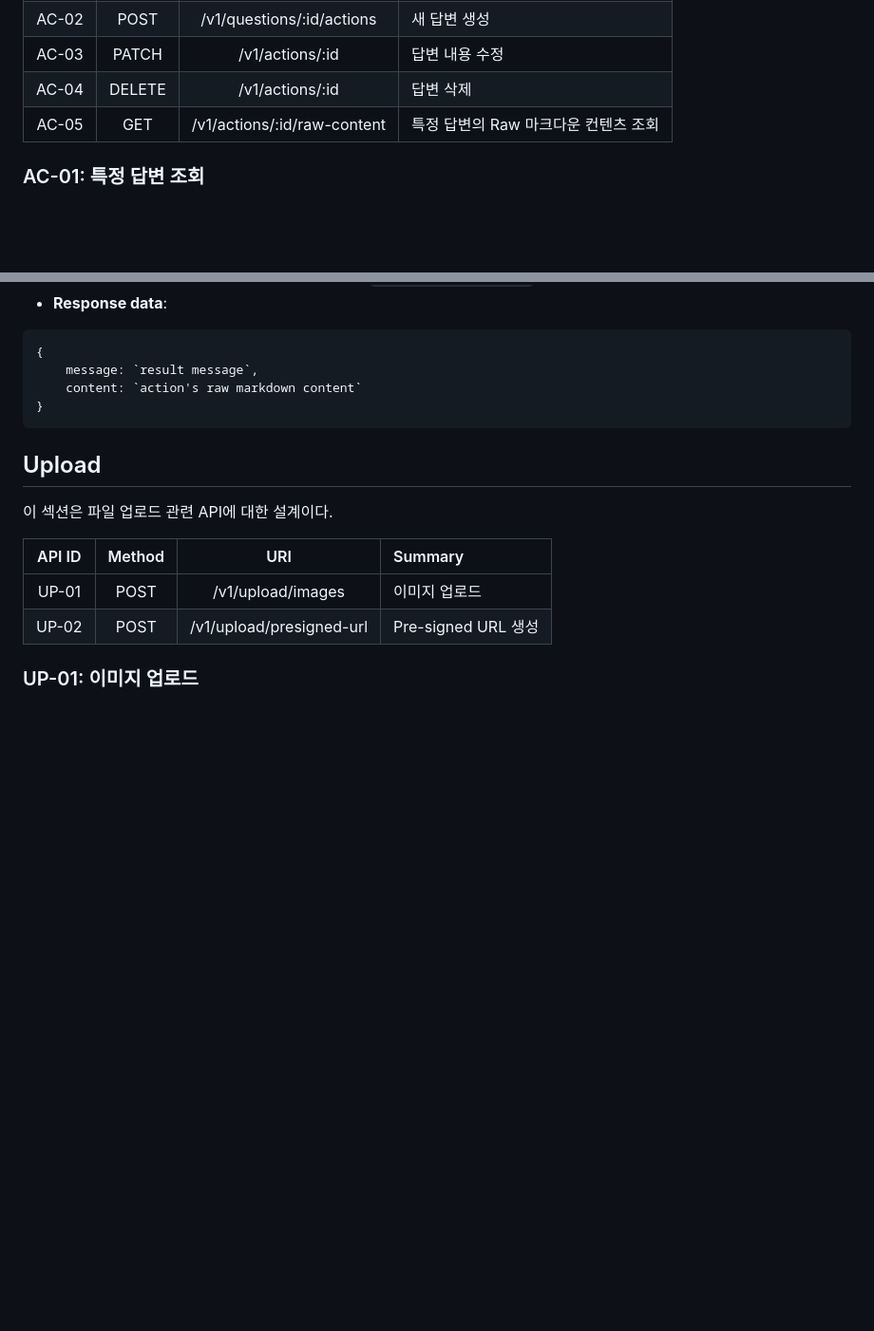
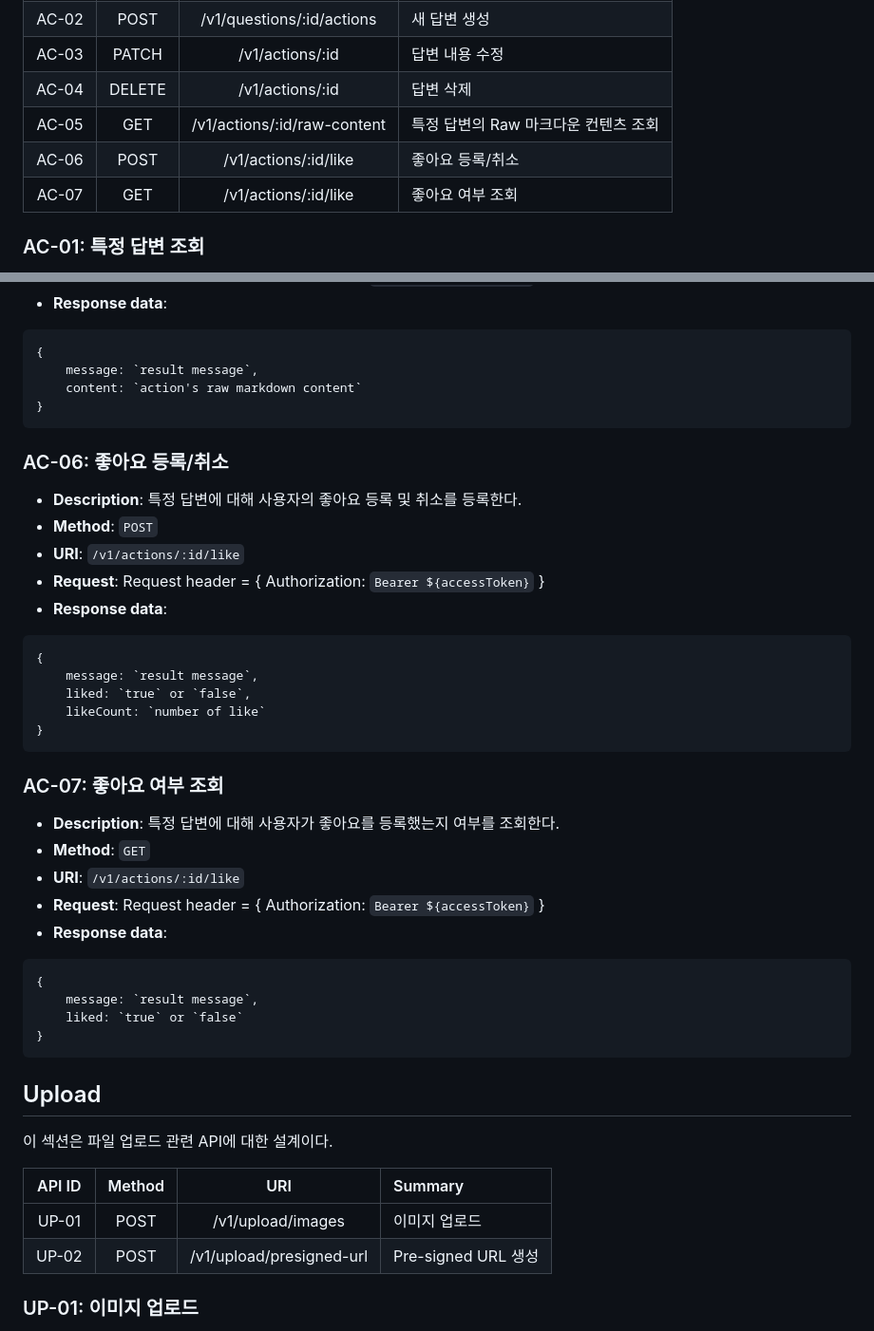
Before and after one commit to Yush1nk1m/SCS, a Markdown page: Docs/API.md, 2 parts joined by grey strips. Shown at 95% size. GitHub-like rendering; blank space fills up the shorter version.

Commit message:
Docs: 액션 좋아요에 대한 API 설계
[AC-06], [AC-07] API를 설계했다.

````diff
--- a/Docs/API.md
+++ b/Docs/API.md
@@ -561,6 +561,8 @@
 | AC-03  | PATCH  |       /v1/actions/:id       | 답변 내용 수정                       |
 | AC-04  | DELETE |       /v1/actions/:id       | 답변 삭제                            |
 | AC-05  |  GET   | /v1/actions/:id/raw-content | 특정 답변의 Raw 마크다운 컨텐츠 조회 |
+| AC-06  |  POST  |    /v1/actions/:id/like     | 좋아요 등록/취소                     |
+| AC-07  |  GET   |    /v1/actions/:id/like     | 좋아요 여부 조회                     |
 
 ### AC-01: 특정 답변 조회
 
@@ -678,6 +680,37 @@
 }
 ```
 
+### AC-06: 좋아요 등록/취소
+
+- **Description**: 특정 답변에 대해 사용자의 좋아요 등록 및 취소를 등록한다.
+- **Method**: `POST`
+- **URI**: `/v1/actions/:id/like`
+- **Request**: Request header = { Authorization: `Bearer ${accessToken}` }
+- **Response data**:
+
+```
+{
+    message: `result message`,
+    liked: `true` or `false`,
+    likeCount: `number of like`
+}
+```
+
+### AC-07: 좋아요 여부 조회
+
+- **Description**: 특정 답변에 대해 사용자가 좋아요를 등록했는지 여부를 조회한다.
+- **Method**: `GET`
+- **URI**: `/v1/actions/:id/like`
+- **Request**: Request header = { Authorization: `Bearer ${accessToken}` }
+- **Response data**:
+
+```
+{
+    message: `result message`,
+    liked: `true` or `false`
+}
+```
+
 ## Upload
 
 이 섹션은 파일 업로드 관련 API에 대한 설계이다.
````
